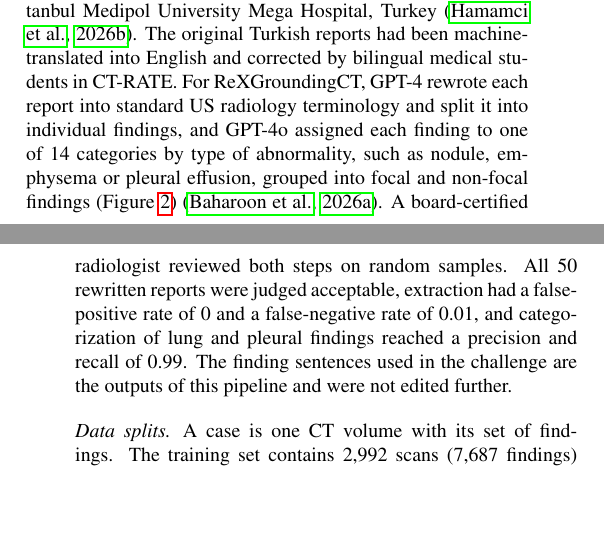
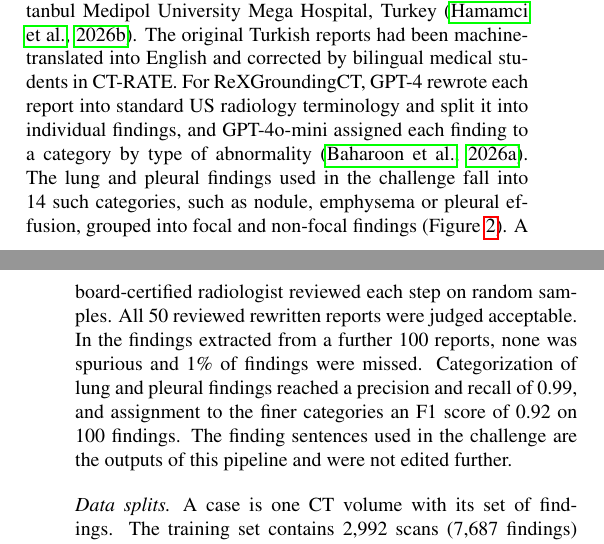
Before and after one commit to MohammedSB/rexgrounding-challenge-paper, a LaTeX paper (paper/main.tex): two parts of the columns of pages 2 and 4 of 25, joined at a grey line, cut so that both start at the same text, the shorter picture padded with empty space. Compiled offline with pdfLaTeX.

Commit message:
Data source: QC sample sizes per step, GPT-4o-mini for categorization, subcategory F1
Co-Authored-By: Claude Opus 5.5 <noreply@anthropic.com>

```diff
--- a/paper/main.tex
+++ b/paper/main.tex
@@ -392,14 +392,17 @@ during routine care at Istanbul Medipol University Mega Hospital, Turkey
 \citep{hamamci2026generalist}. The original Turkish reports had been
 machine-translated into English and corrected by bilingual medical students in
 CT-RATE. For ReXGroundingCT, GPT-4 rewrote each report into standard US
-radiology terminology and split it into individual findings, and GPT-4o
-assigned each finding to one of 14 categories by type of abnormality, such as
-nodule, emphysema or pleural effusion, grouped into focal and non-focal
-findings (Figure~\ref{fig:categories}) \citep{baharoon2026rexgroundingct}. A board-certified radiologist reviewed both steps on random
-samples. All 50 rewritten reports were judged acceptable, extraction
-had a false-positive rate of 0 and a false-negative rate of
-0.01, and categorization of lung and pleural findings reached a
-precision and recall of 0.99. The finding sentences used in the challenge
+radiology terminology and split it into individual findings, and GPT-4o-mini
+assigned each finding to a category by type of abnormality
+\citep{baharoon2026rexgroundingct}. The lung and pleural findings used in the
+challenge fall into 14 such categories, such as nodule, emphysema or pleural
+effusion, grouped into focal and non-focal findings
+(Figure~\ref{fig:categories}). A board-certified radiologist reviewed each
+step on random samples. All 50 reviewed rewritten reports were judged
+acceptable. In the findings extracted from a further 100 reports, none was
+spurious and 1\% of findings were missed. Categorization of lung and pleural
+findings reached a precision and recall of 0.99, and assignment to the finer
+categories an F1 score of 0.92 on 100 findings. The finding sentences used in the challenge
 are the outputs of this pipeline and were not edited further.
 
 \paragraph{Data splits}
```
Also changed, not shown: 1 other file.
